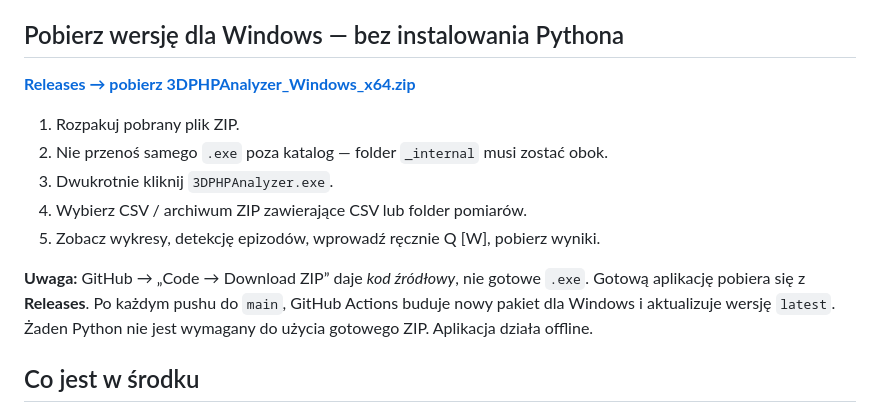
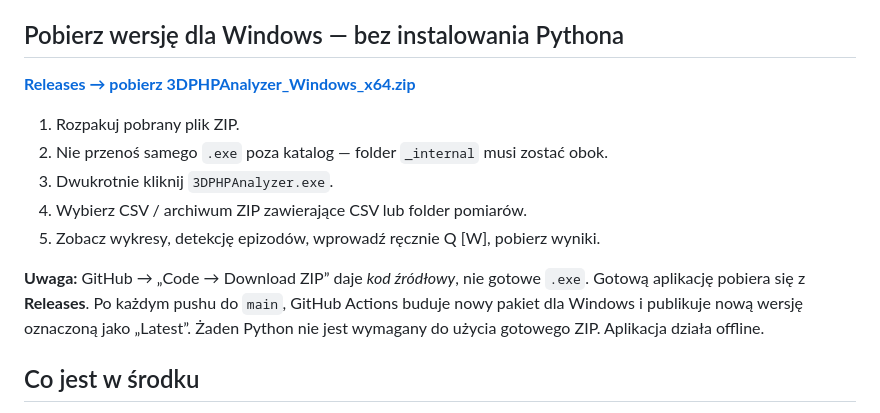
Before and after one commit to MateuszBock0/3DPHPanalyzer, a Markdown page: README.md, the part around one of its changes. Drawn GitHub-style.

Commit message:
docs: link to latest successful desktop release

```diff
--- a/README.md
+++ b/README.md
@@ -12,7 +12,7 @@ Aplikacja desktopowa dla Windows, działająca podobnie do [LiftHeightAnalyzer](
 4. Wybierz CSV / archiwum ZIP zawierające CSV lub folder pomiarów.
 5. Zobacz wykresy, detekcję epizodów, wprowadź ręcznie Q [W], pobierz wyniki.
 
-**Uwaga:** GitHub → „Code → Download ZIP” daje *kod źródłowy*, nie gotowe `.exe`. Gotową aplikację pobiera się z **Releases**. Po każdym pushu do `main`, GitHub Actions buduje nowy pakiet dla Windows i aktualizuje wersję `latest`. Żaden Python nie jest wymagany do użycia gotowego ZIP. Aplikacja działa offline.
+**Uwaga:** GitHub → „Code → Download ZIP” daje *kod źródłowy*, nie gotowe `.exe`. Gotową aplikację pobiera się z **Releases**. Po każdym pushu do `main`, GitHub Actions buduje nowy pakiet dla Windows i publikuje nową wersję oznaczoną jako „Latest”. Żaden Python nie jest wymagany do użycia gotowego ZIP. Aplikacja działa offline.
 
 ## Co jest w środku
 
```
Also changed, not shown: other parts of README.md (+1 -1 lines).
